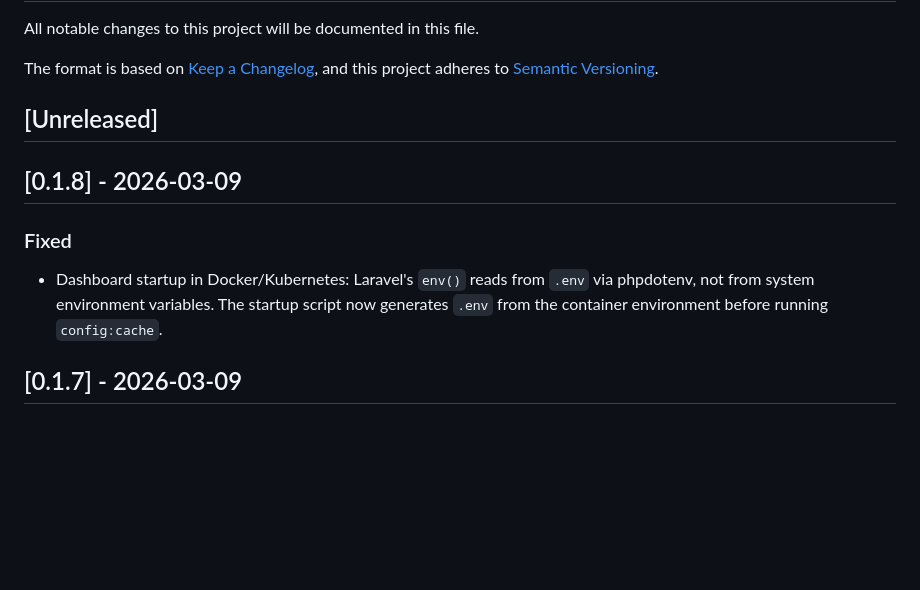
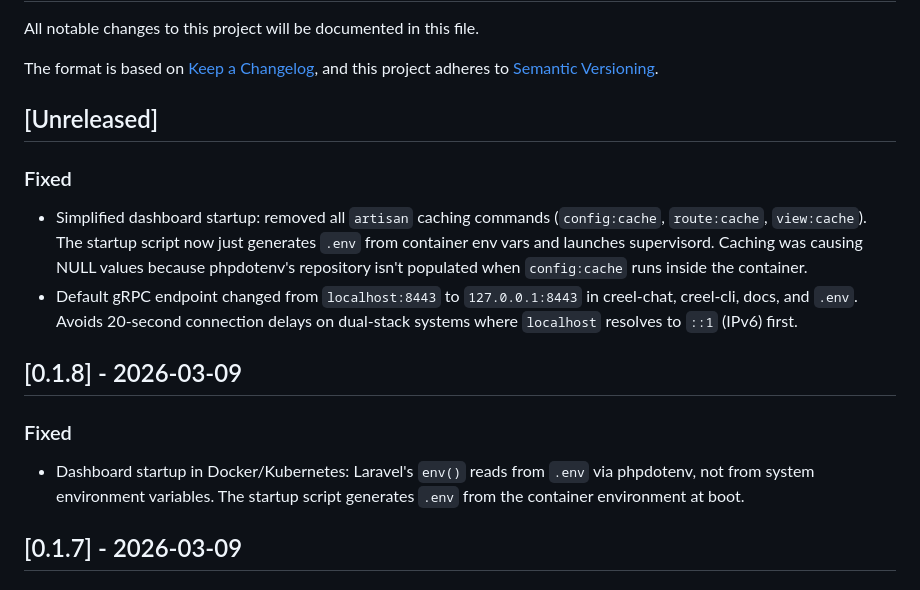
Before and after one commit to Tight-Line/creel, a Markdown page: CHANGELOG.md, the part around the change. Rendered like a GitHub page; blank space fills up the shorter version.

Commit message:
Update Changelog

```diff
--- a/CHANGELOG.md
+++ b/CHANGELOG.md
@@ -7,11 +7,16 @@ and this project adheres to [Semantic Versioning](https://semver.org/spec/v2.0.0
 
 ## [Unreleased]
 
+### Fixed
+
+- Simplified dashboard startup: removed all `artisan` caching commands (`config:cache`, `route:cache`, `view:cache`). The startup script now just generates `.env` from container env vars and launches supervisord. Caching was causing NULL values because phpdotenv's repository isn't populated when `config:cache` runs inside the container.
+- Default gRPC endpoint changed from `localhost:8443` to `127.0.0.1:8443` in creel-chat, creel-cli, docs, and `.env`. Avoids 20-second connection delays on dual-stack systems where `localhost` resolves to `::1` (IPv6) first.
+
 ## [0.1.8] - 2026-03-09
 
 ### Fixed
 
-- Dashboard startup in Docker/Kubernetes: Laravel's `env()` reads from `.env` via phpdotenv, not from system environment variables. The startup script now generates `.env` from the container environment before running `config:cache`.
+- Dashboard startup in Docker/Kubernetes: Laravel's `env()` reads from `.env` via phpdotenv, not from system environment variables. The startup script generates `.env` from the container environment at boot.
 
 ## [0.1.7] - 2026-03-09
 
```
